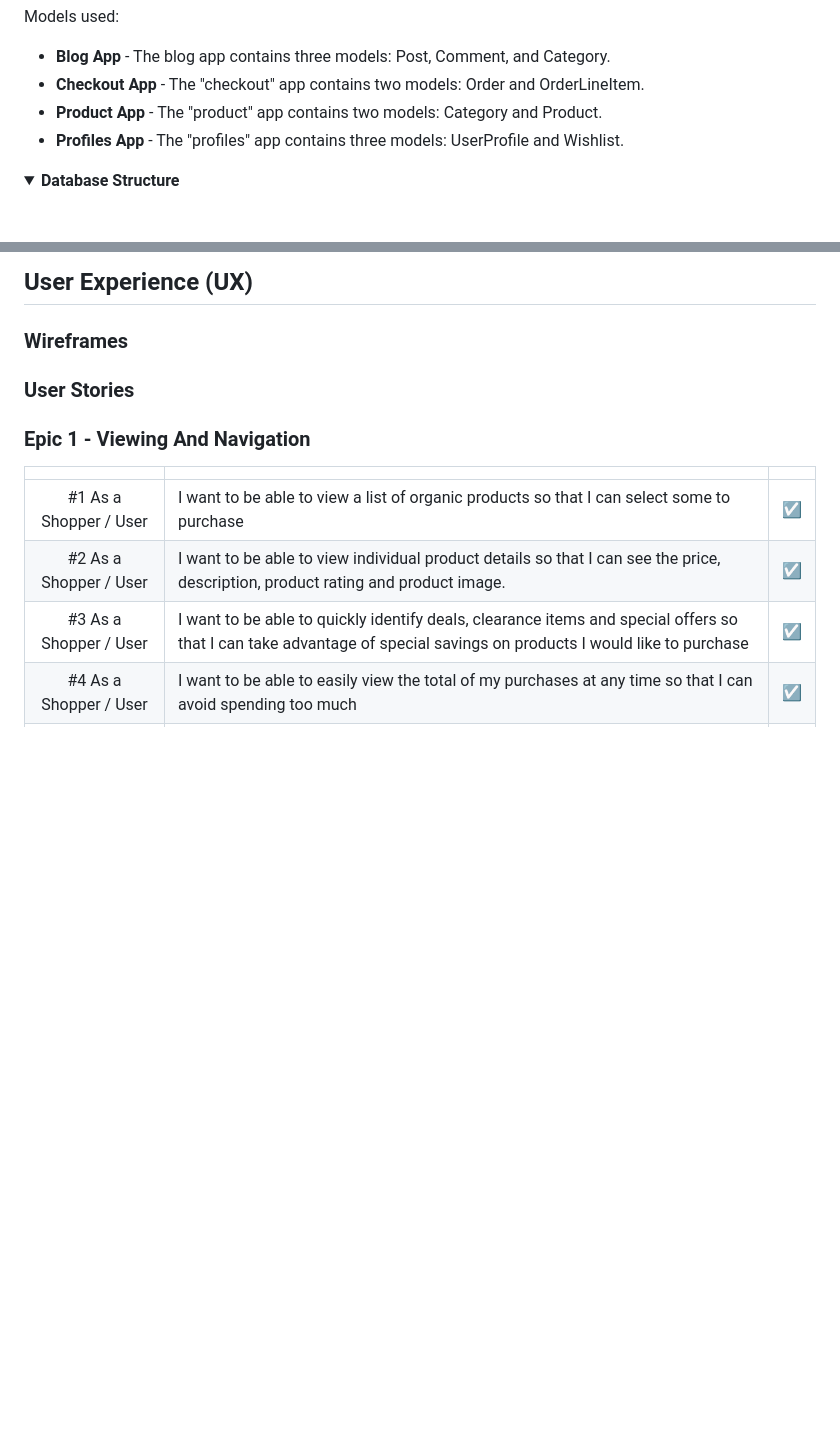
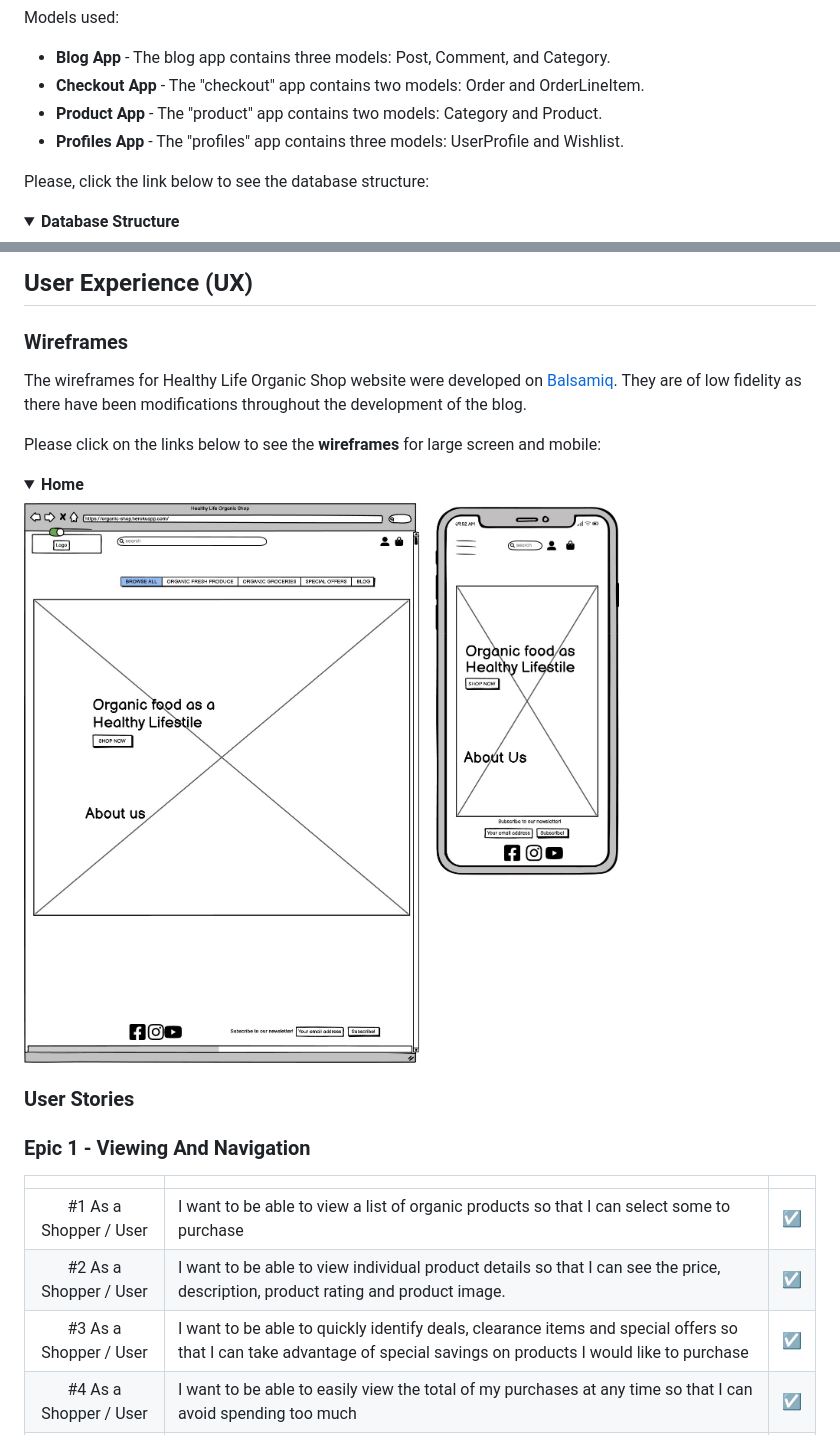
Before and after one commit to fmstacco/healthylife-organicshop, a Markdown page: README.md, 2 parts joined by grey strips. GitHub-like rendering; pictures changed too: static/images/readme/wireframe-organicshop-homepage.jpg (added); folded sections open; blank space fills up the shorter version.

Commit message:
Add wireframes content and image for home to README

```diff
--- a/README.md
+++ b/README.md
@@ -142,6 +143,9 @@ Models used:
 * **Product App** -  The "product" app contains two models: Category and Product.
 * **Profiles App** - The "profiles" app contains three models: UserProfile and Wishlist.
 
+Please, click the link below to see the database structure:
+
+
 <details><summary><b>Database Structure</b></summary>
 
 ![Database Structure](./static/images/readme/organic-shop-diagram.jpeg)
@@ -150,6 +154,19 @@ Models used:
 ## User Experience (UX)
 
 ### Wireframes
+
+The wireframes for Healthy Life Organic Shop website were developed on [Balsamiq](https://balsamiq.com). They are of low fidelity as there have been modifications throughout the development of the blog.
+
+Please click on the links below to see the **wireframes** for large screen and mobile:
+
+
+<details><summary><b>Home</b></summary>
+
+<img src="./static/images/readme/wireframe-organicshop-homepage.jpg" alt="Home Page Wireframe"></details>
+
+
+
+
 
 ### User Stories
 
```
Also changed, not shown: other parts of README.md (+1 -0 lines).
